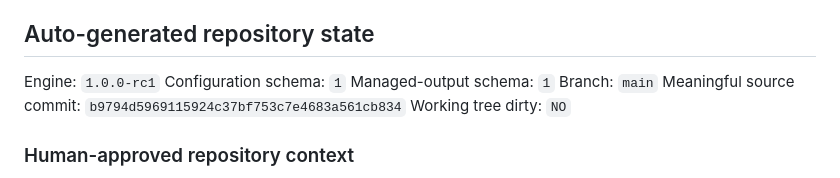
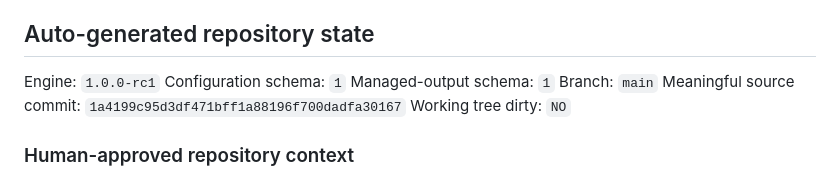
Before and after one commit to SYMBEYOND/symbeyond_website, a Markdown page: REPO_BOOT.md, the part around the change. Drawn GitHub-style.

Commit message:
docs: auto-update REPO_BOOT

```diff
--- a/REPO_BOOT.md
+++ b/REPO_BOOT.md
@@ -156,7 +156,7 @@ Engine: `1.0.0-rc1`
 Configuration schema: `1`
 Managed-output schema: `1`
 Branch: `main`
-Meaningful source commit: `b9794d5969115924c37bf753c7e4683a561cb834`
+Meaningful source commit: `1a4199c95d3df471bff1a88196f700dadfa30167`
 Working tree dirty: `NO`
 
 ### Human-approved repository context
```
